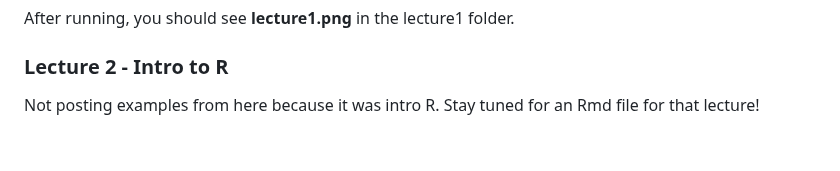
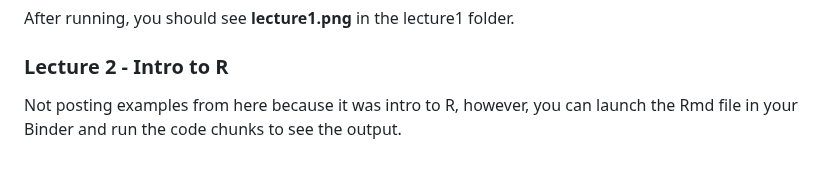
Before and after one commit to rjenki/BIOS512, a Markdown page: README.md, the part around the change. Drawn GitHub-style.

```diff
--- a/README.md
+++ b/README.md
@@ -83,4 +83,4 @@ Rscript plot-data-data.R
 After running, you should see **lecture1.png** in the lecture1 folder.
 
 ### Lecture 2 - Intro to R
-Not posting examples from here because it was intro R. Stay tuned for an Rmd file for that lecture!
+Not posting examples from here because it was intro to R, however, you can launch the Rmd file in your Binder and run the code chunks to see the output.
```
